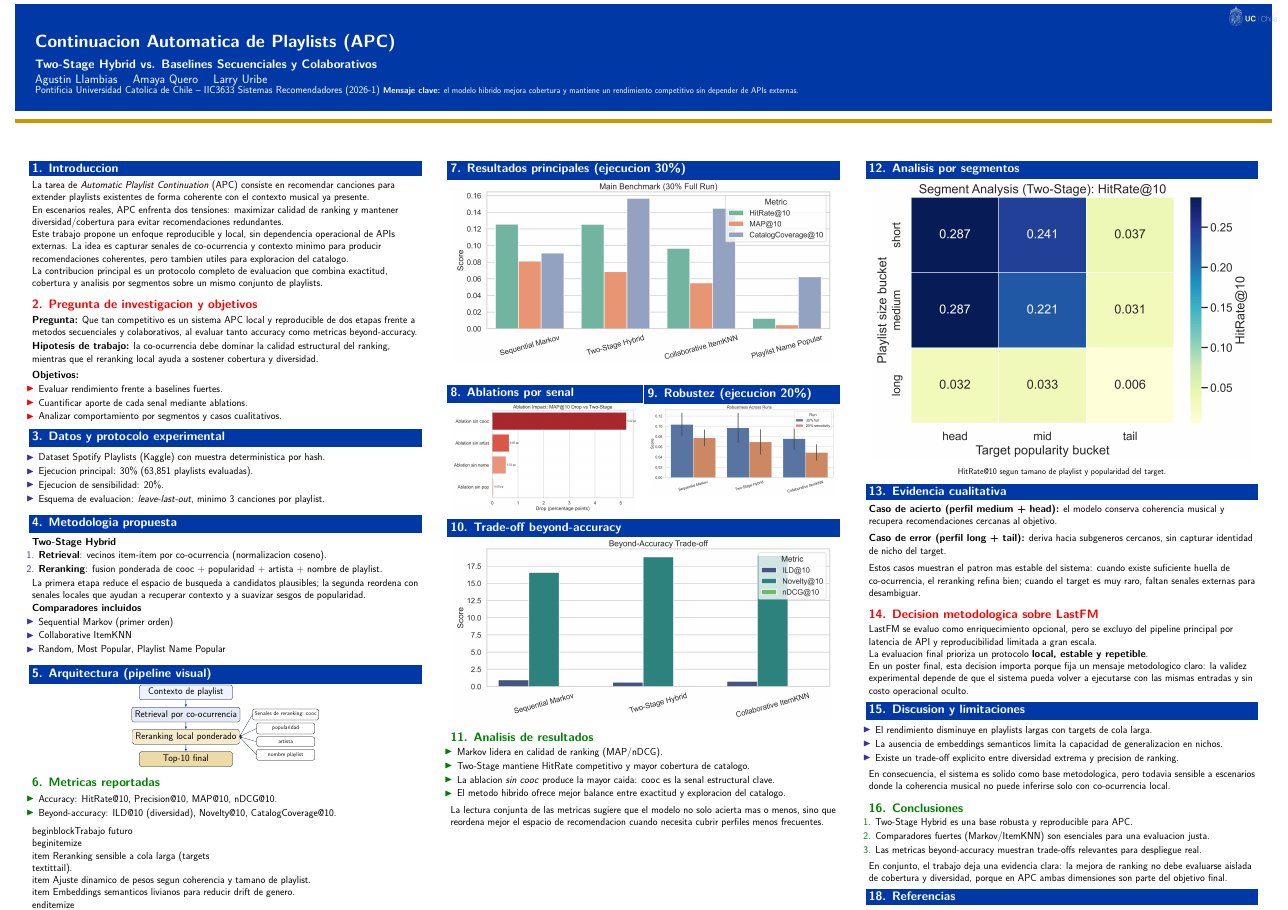
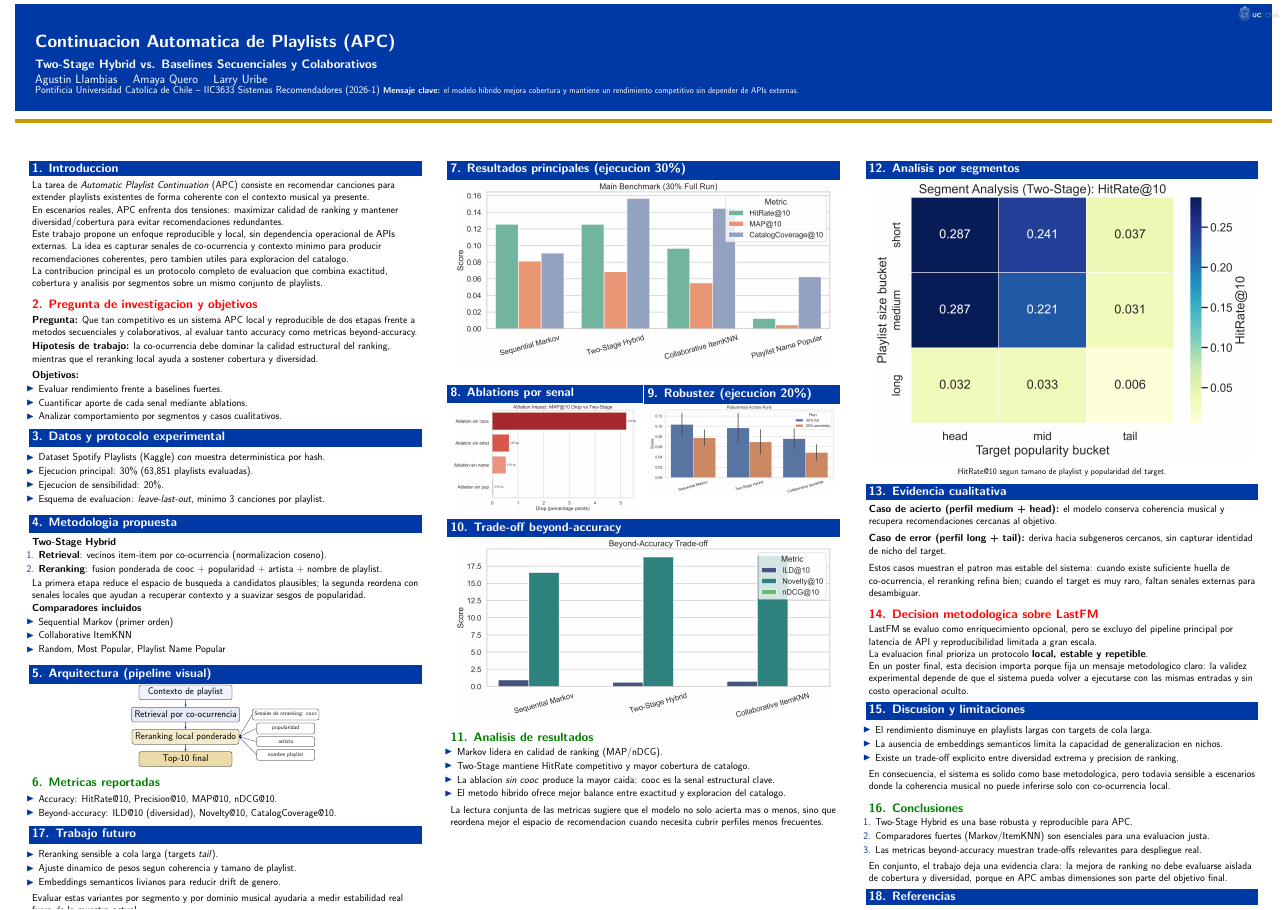
Before and after one commit to mayafzt/Proyecto-RecSys-2026-1, a LaTeX poster (poster_assets/overleaf_bundle/main.tex): the whole page. Compiled offline with pdfLaTeX.

Commit message:
Fix poster colors, logo scale, and future work

```diff
--- a/poster_assets/overleaf_bundle/main.tex
+++ b/poster_assets/overleaf_bundle/main.tex
@@ -42,6 +42,13 @@
 \setbeamercolor{alertblock body}{fg=black,bg=uclight}
 \setbeamercolor{exampleblock title}{fg=white,bg=ucgold}
 \setbeamercolor{exampleblock body}{fg=black,bg=uclight}
+\setbeamercolor{structure}{fg=ucblue}
+\setbeamercolor{itemize item}{fg=ucblue}
+\setbeamercolor{itemize subitem}{fg=ucgold}
+\setbeamercolor{itemize subsubitem}{fg=ucdark}
+\setbeamercolor{enumerate item}{fg=ucblue}
+\setbeamercolor{enumerate subitem}{fg=ucgold}
+\setbeamercolor{item projected}{fg=white,bg=ucblue}
 
 \setbeamerfont{title}{size=\LARGE,series=\bfseries}
 \setbeamerfont{author}{size=\large}
@@ -79,7 +86,7 @@
   {\small \textbf{Mensaje clave:} el modelo hibrido mejora cobertura y mantiene un rendimiento competitivo sin depender de APIs externas.\par}
 \end{beamercolorbox}
 \begin{tikzpicture}[remember picture,overlay]
-  \node[anchor=north east, xshift=-0.7cm, yshift=-0.45cm, inner sep=0pt] at (current page.north east) {\includegraphics[width=3.05cm]{figures/UC.png}};
+  \node[anchor=north east, xshift=-0.6cm, yshift=-0.32cm, inner sep=0pt] at (current page.north east) {\includegraphics[width=2.55cm]{figures/UC.png}};
 \end{tikzpicture}
 \begin{beamercolorbox}[wd=\textwidth,ht=0.28cm,dp=0cm]{author in headline}\end{beamercolorbox}
 \vspace{0.6cm}
@@ -148,7 +155,7 @@ La primera etapa reduce el espacio de busqueda a candidatos plausibles; la segun
   \node[draw,rounded corners,fill=ucgold!20,below=of c2,minimum width=6.4cm,minimum height=0.95cm,align=center] (c3) {Reranking local ponderado};
   \node[draw,rounded corners,fill=ucgold!35,below=of c3,minimum width=6.4cm,minimum height=0.95cm,align=center] (c4) {Top-10 final};
 
-  \node[draw,rounded corners,fill=white,right=0.85cm of c2,minimum width=4.0cm,minimum height=0.55cm,align=left,font=\scriptsize,inner xsep=4pt] (s1) {Senales de reranking:\ cooc};
+  \node[draw,rounded corners,fill=white,right=0.85cm of c2,minimum width=4.0cm,minimum height=0.55cm,align=left,font=\scriptsize,inner xsep=4pt] (s1) {Senales de reranking: cooc};
   \node[draw,rounded corners,fill=white,below=0.18cm of s1,minimum width=4.0cm,minimum height=0.55cm,align=left,font=\scriptsize,inner xsep=4pt] (s2) {popularidad};
   \node[draw,rounded corners,fill=white,below=0.18cm of s2,minimum width=4.0cm,minimum height=0.55cm,align=left,font=\scriptsize,inner xsep=4pt] (s3) {artista};
   \node[draw,rounded corners,fill=white,below=0.18cm of s3,minimum width=4.0cm,minimum height=0.55cm,align=left,font=\scriptsize,inner xsep=4pt] (s4) {nombre playlist};
@@ -170,13 +177,15 @@ La primera etapa reduce el espacio de busqueda a candidatos plausibles; la segun
 \end{itemize}
 \end{exampleblock}
 
-  \\begin{block}{Trabajo futuro}
-  \\begin{itemize}
-    \\item Reranking sensible a cola larga (targets \\textit{tail}).
-    \\item Ajuste dinamico de pesos segun coherencia y tamano de playlist.
-    \\item Embeddings semanticos livianos para reducir drift de genero.
-  \\end{itemize}
-  \\end{block}
+\begin{block}{17. Trabajo futuro}
+\begin{itemize}
+  \item Reranking sensible a cola larga (targets \textit{tail}).
+  \item Ajuste dinamico de pesos segun coherencia y tamano de playlist.
+  \item Embeddings semanticos livianos para reducir drift de genero.
+\end{itemize}
+\vspace{0.1cm}
+Evaluar estas variantes por segmento y por dominio musical ayudaria a medir estabilidad real fuera de la muestra actual.
+\end{block}
 
 \end{column}
 
```
Also changed, not shown: Poster_A1_RecSys_2026.tex (+18 -9 lines), 1 other file.
